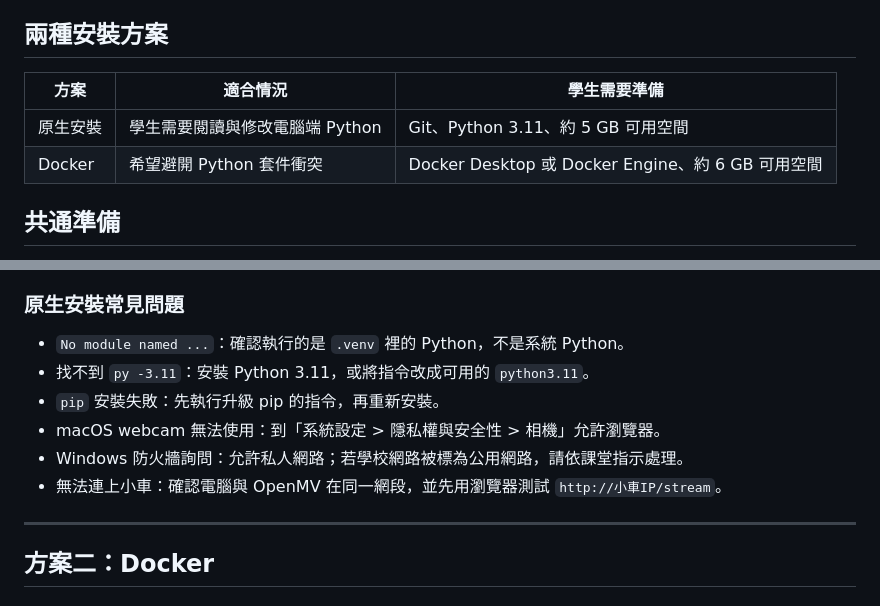
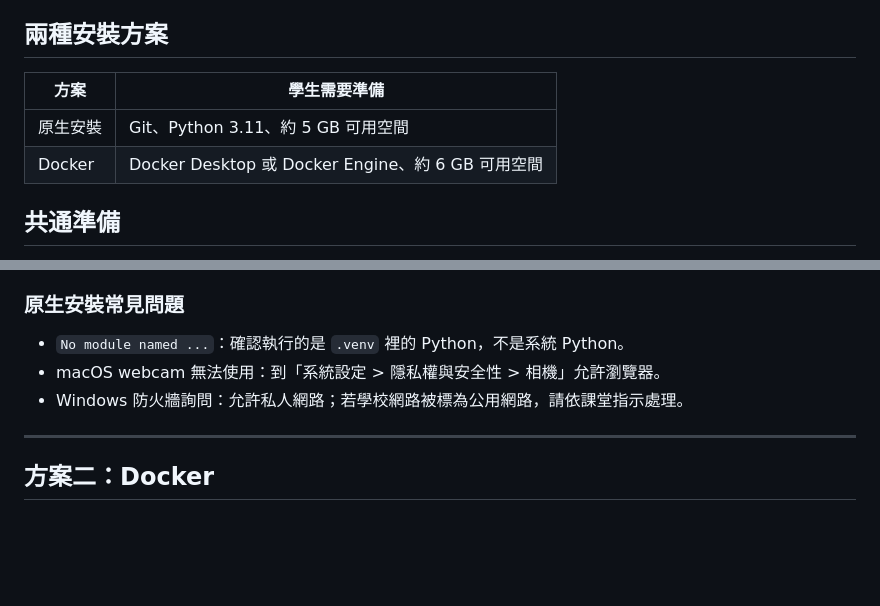
Before and after one commit to wenson0106/Eyetrack-Openmv, a Markdown page: README.md, 2 parts joined by grey strips. GitHub-like rendering; blank space fills up the shorter version.

Commit message:
Update installation options in README
Reorganized installation options in README to clarify requirements for each method.

```diff
--- a/README.md
+++ b/README.md
@@ -11,10 +11,10 @@
 
 ## 兩種安裝方案
 
-| 方案 | 適合情況 | 學生需要準備 |
-| --- | --- | --- |
-| 原生安裝 | 學生需要閱讀與修改電腦端 Python | Git、Python 3.11、約 5 GB 可用空間 |
-| Docker | 希望避開 Python 套件衝突 | Docker Desktop 或 Docker Engine、約 6 GB 可用空間 |
+| 方案 | 學生需要準備 |
+| --- | --- |
+| 原生安裝 | Git、Python 3.11、約 5 GB 可用空間 |
+| Docker | Docker Desktop 或 Docker Engine、約 6 GB 可用空間 |
 
 ## 共通準備
 
@@ -125,11 +125,8 @@ http://127.0.0.1:8000
 ### 原生安裝常見問題
 
 - `No module named ...`：確認執行的是 `.venv` 裡的 Python，不是系統 Python。
-- 找不到 `py -3.11`：安裝 Python 3.11，或將指令改成可用的 `python3.11`。
-- `pip` 安裝失敗：先執行升級 pip 的指令，再重新安裝。
 - macOS webcam 無法使用：到「系統設定 > 隱私權與安全性 > 相機」允許瀏覽器。
 - Windows 防火牆詢問：允許私人網路；若學校網路被標為公用網路，請依課堂指示處理。
-- 無法連上小車：確認電腦與 OpenMV 在同一網段，並先用瀏覽器測試 `http://小車IP/stream`。
 
 ---
 
```
